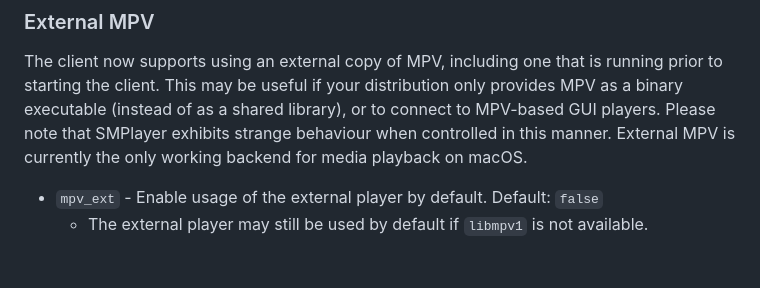
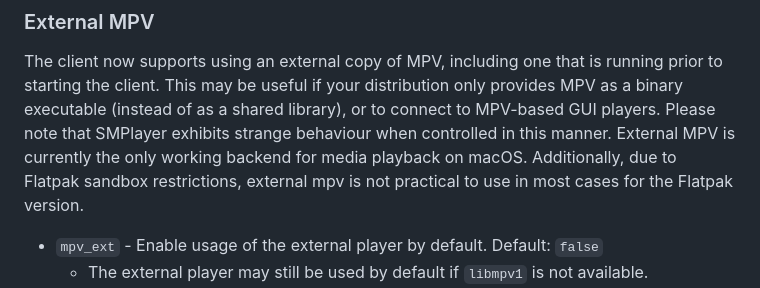
Before and after one commit to jellyfin/jellyfin-mpv-shim, a Markdown page: README.md, the part around the change. Rendered like a GitHub page; blank space fills up the shorter version.

Commit message:
Add note that external mpv is unsuported in Flatpak. (#329)

```diff
--- a/README.md
+++ b/README.md
@@ -246,7 +246,8 @@ The client now supports using an external copy of MPV, including one that is run
 the client. This may be useful if your distribution only provides MPV as a binary executable (instead
 of as a shared library), or to connect to MPV-based GUI players. Please note that SMPlayer exhibits
 strange behaviour when controlled in this manner. External MPV is currently the only working backend
-for media playback on macOS.
+for media playback on macOS. Additionally, due to Flatpak sandbox restrictions, external mpv is not
+practical to use in most cases for the Flatpak version.
 
 - `mpv_ext` - Enable usage of the external player by default. Default: `false`
     - The external player may still be used by default if `libmpv1` is not available.
```
